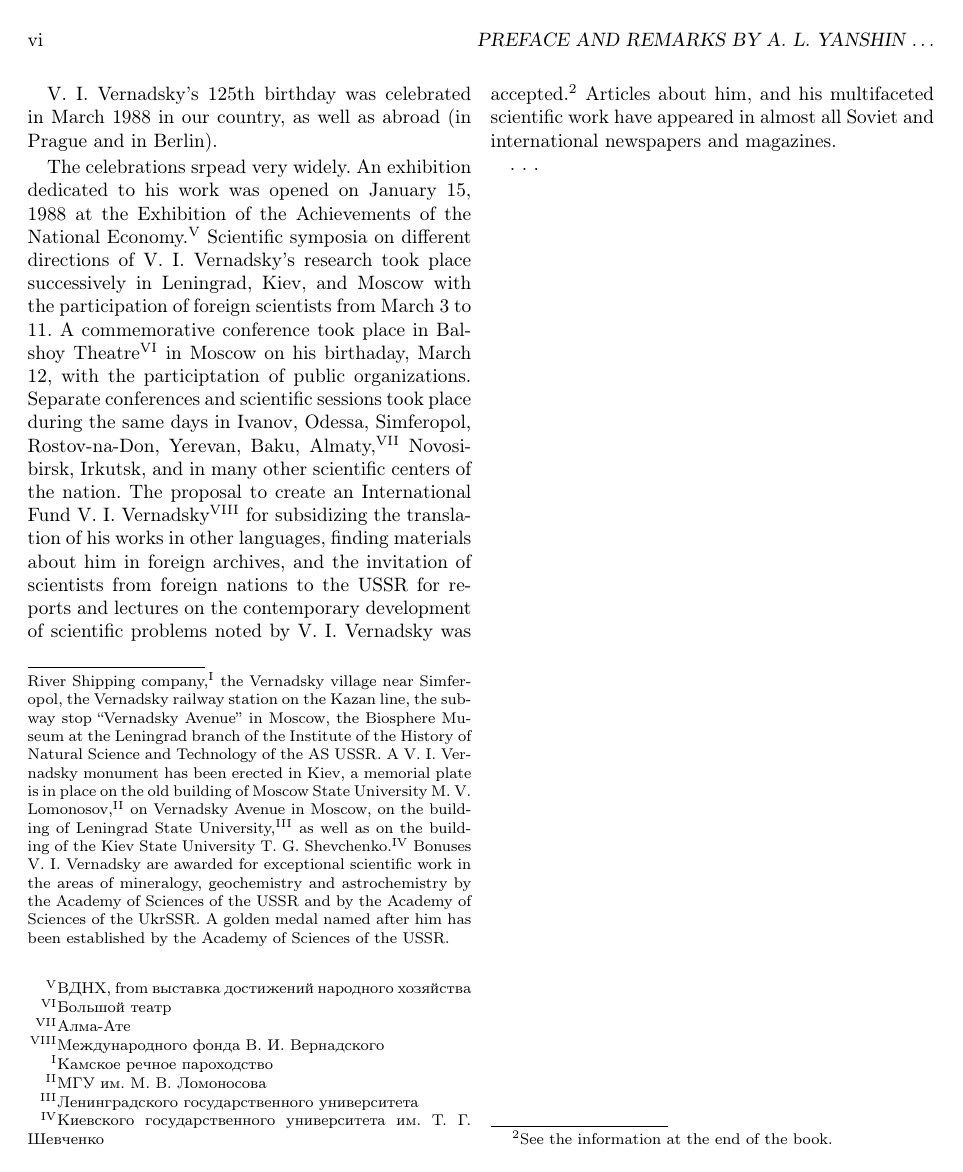
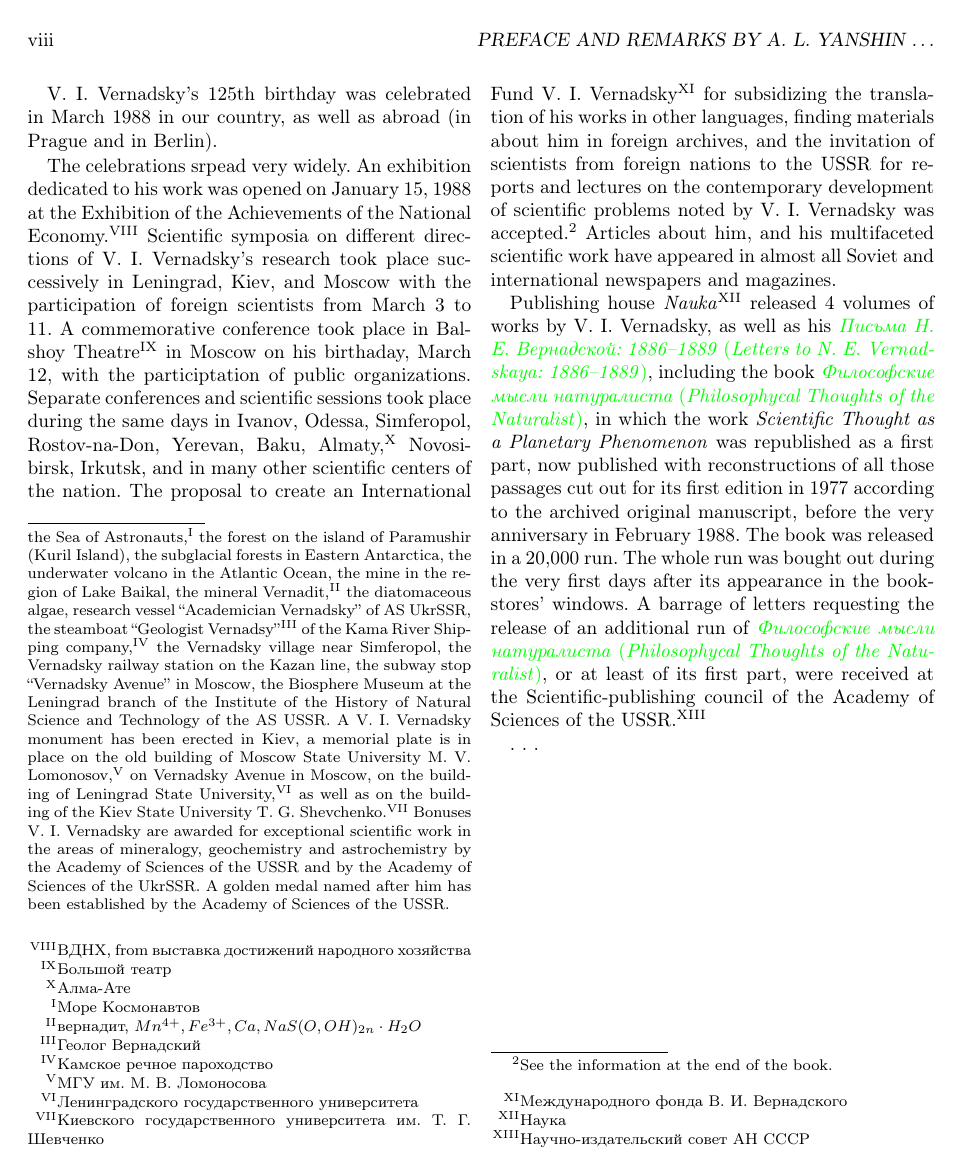
Before and after one commit to pavpen/Vernadsky-ScientificThought, a LaTeX thesis (tex/thought.tex, which reads tex/foreword-yanshin.tex, tex/thought.bib): page 6 of 34 before the commit and page 8 of 36 after it. The pictures show the PDF file tex/thought.pdf that the author committed with the source.

Commit message:
foreword-yanshin: Daily commit.

```diff
--- a/tex/foreword-yanshin.tex
+++ b/tex/foreword-yanshin.tex
@@ -90,4 +94,17 @@ information at the end of the book.}  Articles about him, and his multifaceted
 scientific work have appeared in almost all Soviet and international newspapers
 and magazines.
 
+Publishing house \rtitle{Nauka}\footnoteRus{Наука} released 4 volumes of works
+by V.~I.\ Vernadsky, as well as his \tciteo{vernadsky1988pisma}, including the
+book \tciteo{vernadsky1988filosofskie}, in which the work \rtitle{Scientific
+Thought as a Planetary Phenomenon} was republished as a first part, now
+published with reconstructions of all those passages cut out for its first
+edition in 1977 according to the archived original manuscript, before the very
+anniversary in February 1988.  The book was released in a 20,000 run.  The whole
+run was bought out during the very first days after its appearance in the
+bookstores' windows.  A barrage of letters requesting the release of an
+additional run of \tciteo{vernadsky1988filosofskie}, or at least of its first
+part, were received at the Scientific-publishing council of the Academy of
+Sciences of the USSR.\footnoteRus{Научно-издательский совет АН СССР}
+
 . . .
--- a/tex/thought.bib
+++ b/tex/thought.bib
@@ -263,3 +263,12 @@
   publisher = {Наука},
   chapter = {21},
   language = {russian},
+  hyphenation = {russian},
+}
+
+@book { vernadsky1988filosofskie,
+  title = {Философские мысли натуралиста},
+  userb = {Philosophycal Thoughts of the Naturalist},
+  author = {Владимир Иванович Вернадский},
+  year = {1988},
+  publisher = {Наука},
@@ -265,0 +280,3 @@
+@book { vernadsky1988pisma,
+  title = {Письма Н. Е. Вернадской: 1886--1889},
+  userb = {Letters to N. E. Vernadskaya: 1886--1889},
@@ -266,3 +287,7 @@
+  series = {Письма Н. Е. Вернадской},
+  url = {http://books.google.com/books?id=UWi4AAAAIAAJ},
+  year = {1988},
+  publisher = {Наука},
   hyphenation = {russian},
 }
 
```
Also changed, not shown: tex/thought.tex (+12 -0 lines), tex/thought.pdf, tex/foreword-yanshin.tex (10 more changed lines), tex/thought.bib (9 more changed lines).
